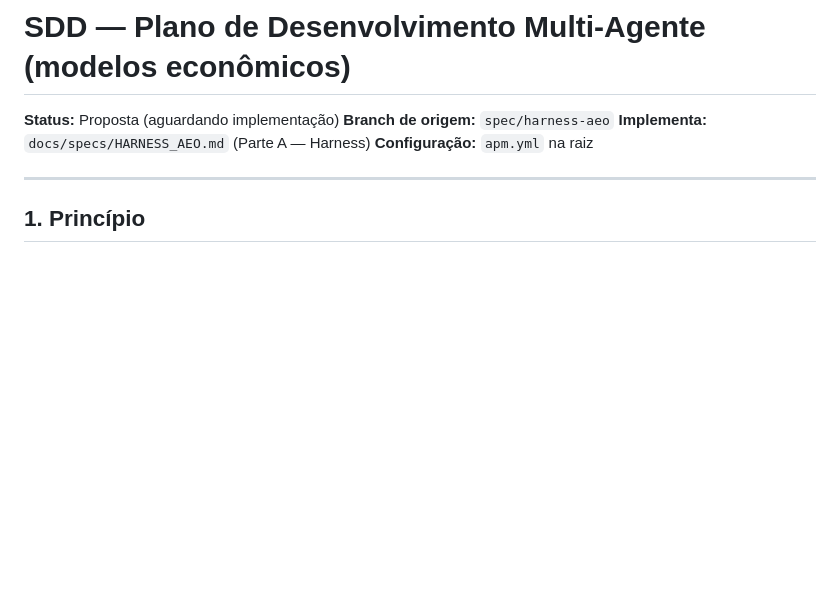
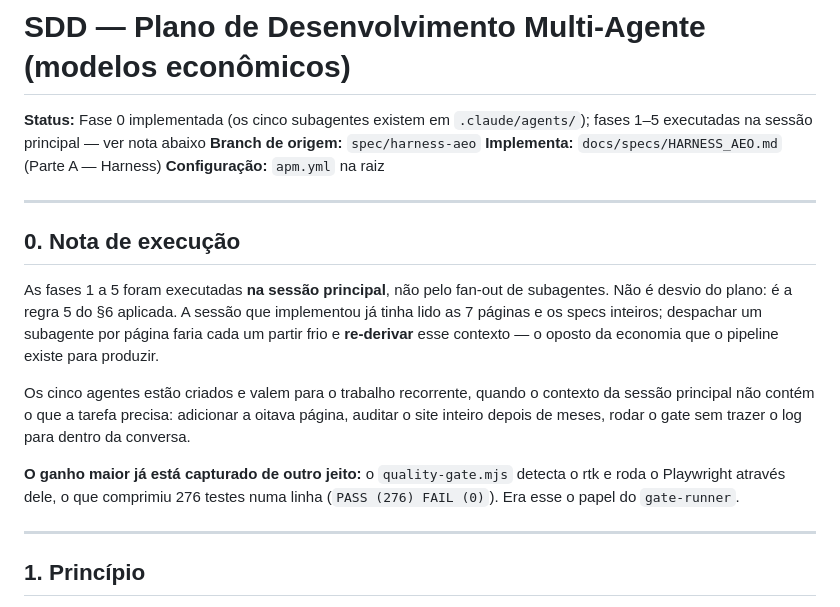
Before and after one commit to issei/boutiqueempresarial-site, a Markdown page: docs/specs/PLANO_MULTIAGENTE.md, the part around the change. Drawn GitHub-style; blank space fills up the shorter version.

```diff
--- a/docs/specs/PLANO_MULTIAGENTE.md
+++ b/docs/specs/PLANO_MULTIAGENTE.md
@@ -1,9 +1,26 @@
 # SDD — Plano de Desenvolvimento Multi-Agente (modelos econômicos)
 
-**Status:** Proposta (aguardando implementação)
+**Status:** Fase 0 implementada (os cinco subagentes existem em `.claude/agents/`); fases 1–5 executadas na sessão principal — ver nota abaixo
 **Branch de origem:** `spec/harness-aeo`
 **Implementa:** `docs/specs/HARNESS_AEO.md` (Parte A — Harness)
 **Configuração:** `apm.yml` na raiz
+
+---
+
+## 0. Nota de execução
+
+As fases 1 a 5 foram executadas **na sessão principal**, não pelo fan-out de subagentes. Não é
+desvio do plano: é a regra 5 do §6 aplicada. A sessão que implementou já tinha lido as 7 páginas
+e os specs inteiros; despachar um subagente por página faria cada um partir frio e **re-derivar**
+esse contexto — o oposto da economia que o pipeline existe para produzir.
+
+Os cinco agentes estão criados e valem para o trabalho recorrente, quando o contexto da sessão
+principal não contém o que a tarefa precisa: adicionar a oitava página, auditar o site inteiro
+depois de meses, rodar o gate sem trazer o log para dentro da conversa.
+
+**O ganho maior já está capturado de outro jeito:** o `quality-gate.mjs` detecta o rtk e roda o
+Playwright através dele, o que comprimiu 276 testes numa linha (`PASS (276) FAIL (0)`). Era esse
+o papel do `gate-runner`.
 
 ---
 
```
Also changed, not shown: docs/specs/HARNESS_AEO.md (+26 -15 lines).
